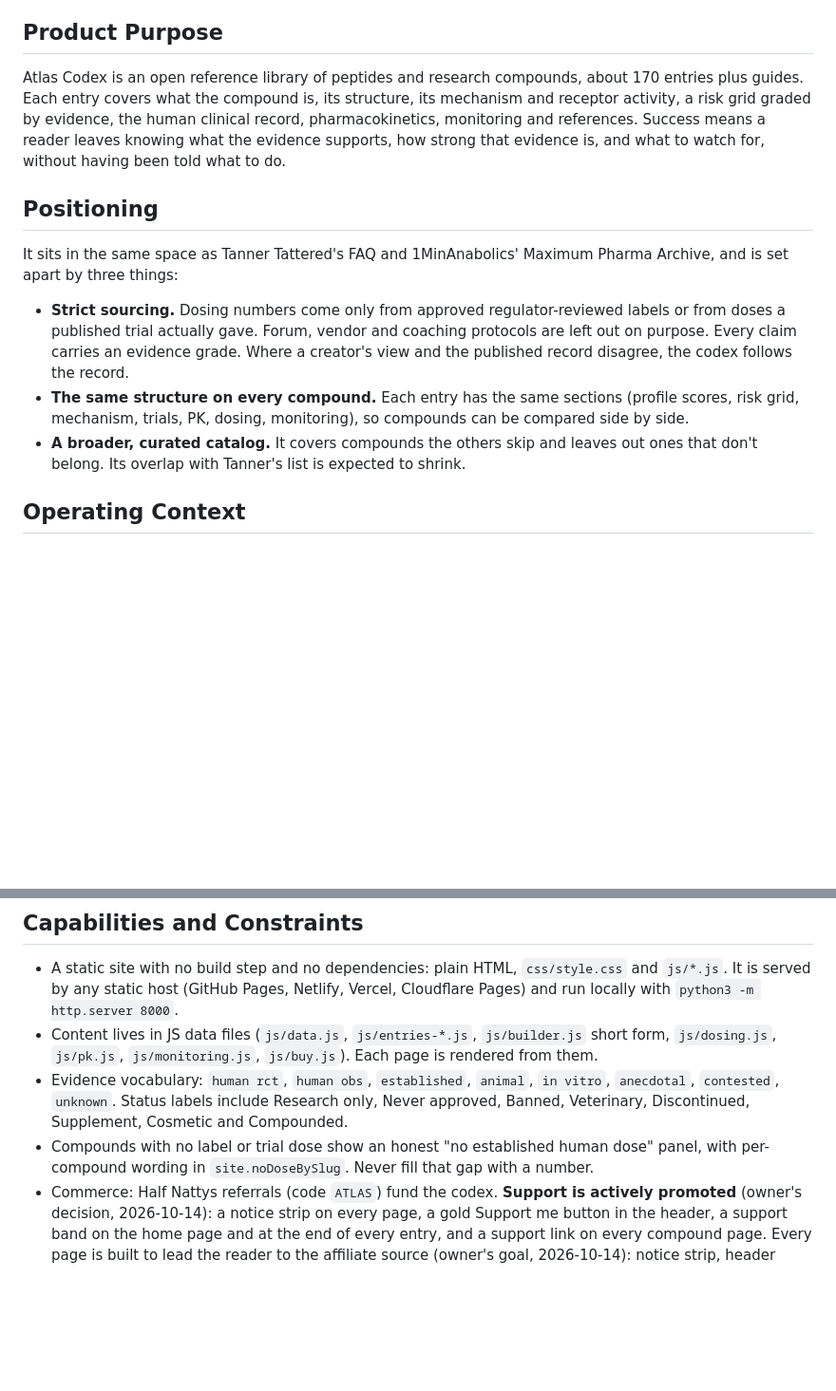
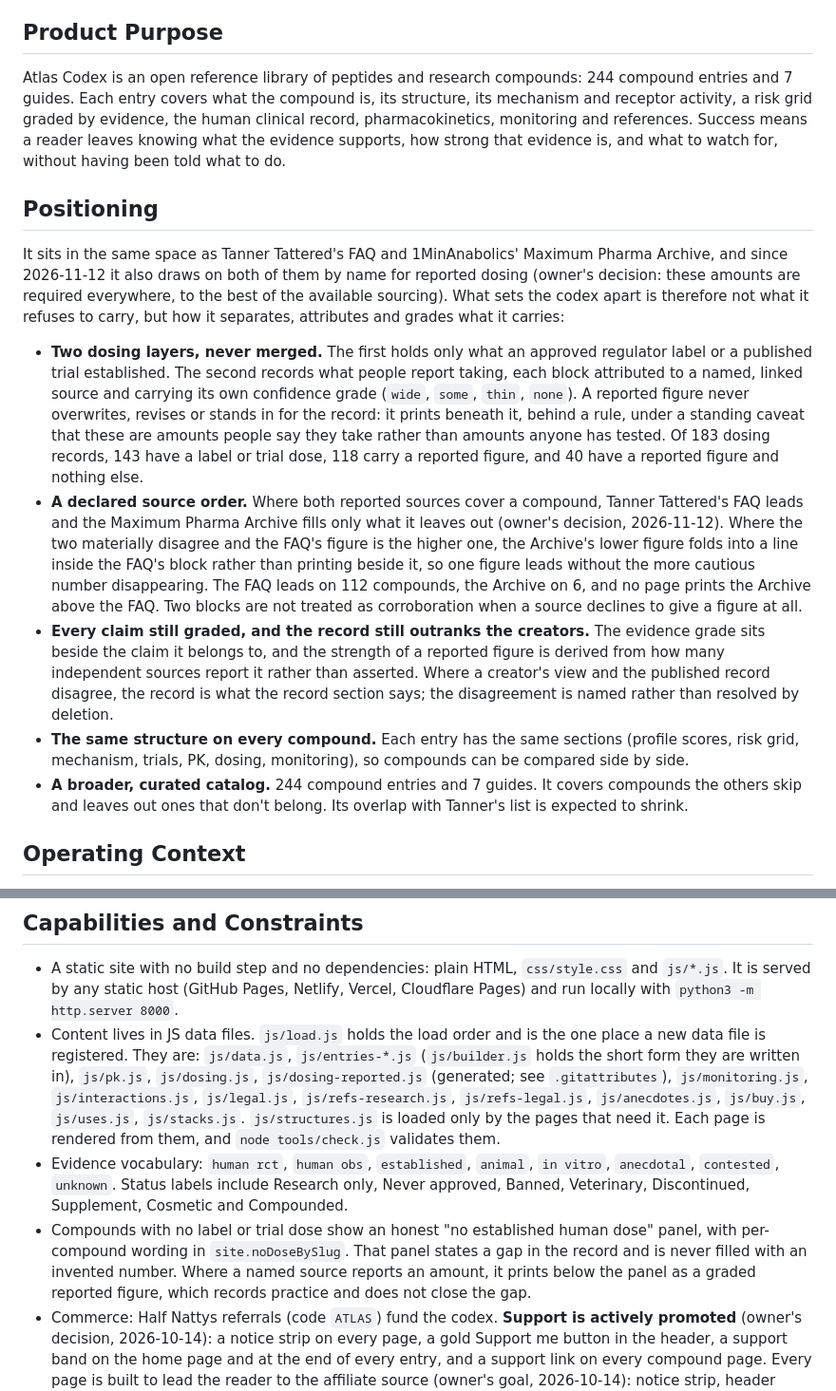
Before and after one commit to cwhit0814/AtlasCodex, a Markdown page: PRODUCT.md, 2 parts joined by grey strips. Shown at 95% size. Rendered like a GitHub page; blank space fills up the shorter version.

Commit message:
Correct PRODUCT.md where it still described the old sourcing rule
The Positioning section claimed that dosing numbers come only from approved
regulator labels or from doses a published trial gave, and that forum, vendor
and coaching protocols are left out on purpose. That stopped being true when
the reported-dosing layer went in: 118 compounds now carry a figure from
Tanner Tattered's FAQ or the Maximum Pharma Archive, and on 40 of them it is
the only dosing on the page. The section now describes what actually sets the
codex apart, which is not what it refuses to carry but how it separates and
grades what it carries: two dosing layers that are never merged, a declared
order between the two reported sources, and a grade beside every claim.

Also corrects four facts that had drifted. The entry count was given as about
170 in two places and is 244 compounds plus 7 guides. The data file list named
seven files and omitted eight, js/dosing-reported.js among them, where the
whole reported layer lives. The "no established human dose" panel was
described as never accompanied by a number, which would have contradicted the
rewritten Positioning section two headings later; it now separates an invented
number, which is never written, from a sourced reported figure printed below
the panel, which records practice without closing the gap. Principle 3 keeps
"never filled in" and now says a graded reported figure does not count as
filling it.

Co-Authored-By: Claude Opus 5 <noreply@anthropic.com>

```diff
--- a/PRODUCT.md
+++ b/PRODUCT.md
@@ -12,15 +12,17 @@ The primary reader is a self-experimenter who is already using a peptide, anabol
 
 ## Product Purpose
 
-Atlas Codex is an open reference library of peptides and research compounds, about 170 entries plus guides. Each entry covers what the compound is, its structure, its mechanism and receptor activity, a risk grid graded by evidence, the human clinical record, pharmacokinetics, monitoring and references. Success means a reader leaves knowing what the evidence supports, how strong that evidence is, and what to watch for, without having been told what to do.
+Atlas Codex is an open reference library of peptides and research compounds: 244 compound entries and 7 guides. Each entry covers what the compound is, its structure, its mechanism and receptor activity, a risk grid graded by evidence, the human clinical record, pharmacokinetics, monitoring and references. Success means a reader leaves knowing what the evidence supports, how strong that evidence is, and what to watch for, without having been told what to do.
 
 ## Positioning
 
-It sits in the same space as Tanner Tattered's FAQ and 1MinAnabolics' Maximum Pharma Archive, and is set apart by three things:
+It sits in the same space as Tanner Tattered's FAQ and 1MinAnabolics' Maximum Pharma Archive, and since 2026-11-12 it also draws on both of them by name for reported dosing (owner's decision: these amounts are required everywhere, to the best of the available sourcing). What sets the codex apart is therefore not what it refuses to carry, but how it separates, attributes and grades what it carries:
 
-- **Strict sourcing.** Dosing numbers come only from approved regulator-reviewed labels or from doses a published trial actually gave. Forum, vendor and coaching protocols are left out on purpose. Every claim carries an evidence grade. Where a creator's view and the published record disagree, the codex follows the record.
+- **Two dosing layers, never merged.** The first holds only what an approved regulator label or a published trial established. The second records what people report taking, each block attributed to a named, linked source and carrying its own confidence grade (`wide`, `some`, `thin`, `none`). A reported figure never overwrites, revises or stands in for the record: it prints beneath it, behind a rule, under a standing caveat that these are amounts people say they take rather than amounts anyone has tested. Of 183 dosing records, 143 have a label or trial dose, 118 carry a reported figure, and 40 have a reported figure and nothing else.
+- **A declared source order.** Where both reported sources cover a compound, Tanner Tattered's FAQ leads and the Maximum Pharma Archive fills only what it leaves out (owner's decision, 2026-11-12). Where the two materially disagree and the FAQ's figure is the higher one, the Archive's lower figure folds into a line inside the FAQ's block rather than printing beside it, so one figure leads without the more cautious number disappearing. The FAQ leads on 112 compounds, the Archive on 6, and no page prints the Archive above the FAQ. Two blocks are not treated as corroboration when a source declines to give a figure at all.
+- **Every claim still graded, and the record still outranks the creators.** The evidence grade sits beside the claim it belongs to, and the strength of a reported figure is derived from how many independent sources report it rather than asserted. Where a creator's view and the published record disagree, the record is what the record section says; the disagreement is named rather than resolved by deletion.
 - **The same structure on every compound.** Each entry has the same sections (profile scores, risk grid, mechanism, trials, PK, dosing, monitoring), so compounds can be compared side by side.
-- **A broader, curated catalog.** It covers compounds the others skip and leaves out ones that don't belong. Its overlap with Tanner's list is expected to shrink.
+- **A broader, curated catalog.** 244 compound entries and 7 guides. It covers compounds the others skip and leaves out ones that don't belong. Its overlap with Tanner's list is expected to shrink.
 
 ## Operating Context
 
@@ -32,9 +34,9 @@ It sits in the same space as Tanner Tattered's FAQ and 1MinAnabolics' Maximum Ph
 ## Capabilities and Constraints
 
 - A static site with no build step and no dependencies: plain HTML, `css/style.css` and `js/*.js`. It is served by any static host (GitHub Pages, Netlify, Vercel, Cloudflare Pages) and run locally with `python3 -m http.server 8000`.
-- Content lives in JS data files (`js/data.js`, `js/entries-*.js`, `js/builder.js` short form, `js/dosing.js`, `js/pk.js`, `js/monitoring.js`, `js/buy.js`). Each page is rendered from them.
+- Content lives in JS data files. `js/load.js` holds the load order and is the one place a new data file is registered. They are: `js/data.js`, `js/entries-*.js` (`js/builder.js` holds the short form they are written in), `js/pk.js`, `js/dosing.js`, `js/dosing-reported.js` (generated; see `.gitattributes`), `js/monitoring.js`, `js/interactions.js`, `js/legal.js`, `js/refs-research.js`, `js/refs-legal.js`, `js/anecdotes.js`, `js/buy.js`, `js/uses.js`, `js/stacks.js`. `js/structures.js` is loaded only by the pages that need it. Each page is rendered from them, and `node tools/check.js` validates them.
 - Evidence vocabulary: `human rct`, `human obs`, `established`, `animal`, `in vitro`, `anecdotal`, `contested`, `unknown`. Status labels include Research only, Never approved, Banned, Veterinary, Discontinued, Supplement, Cosmetic and Compounded.
-- Compounds with no label or trial dose show an honest "no established human dose" panel, with per-compound wording in `site.noDoseBySlug`. Never fill that gap with a number.
+- Compounds with no label or trial dose show an honest "no established human dose" panel, with per-compound wording in `site.noDoseBySlug`. That panel states a gap in the record and is never filled with an invented number. Where a named source reports an amount, it prints below the panel as a graded reported figure, which records practice and does not close the gap.
 - Commerce: Half Nattys referrals (code `ATLAS`) fund the codex. **Support is actively promoted** (owner's decision, 2026-10-14): a notice strip on every page, a gold Support me button in the header, a support band on the home page and at the end of every entry, and a support link on every compound page. Every page is built to lead the reader to the affiliate source (owner's goal, 2026-10-14): notice strip, header button, a rising support bar, side cards and an affiliate row on list pages, a shop row in search, and direct shop buttons for compounds the source lists. Three lines hold regardless: the commission disclosure sits beside every affiliate link, no support surface reads as a recommendation of a compound, and banned compounds never get a compound-specific shop prompt.
 - Contact and requests (interim, set 2026-10-17): corrections and entry requests go to the public GitHub issue tracker (`site.contact` in `js/data.js`). Every entry has a prefilled "Report an error in this entry" link, and About explains the process. A community channel is still undecided.
 
```
Also changed, not shown: other parts of PRODUCT.md (+2 -2 lines).
